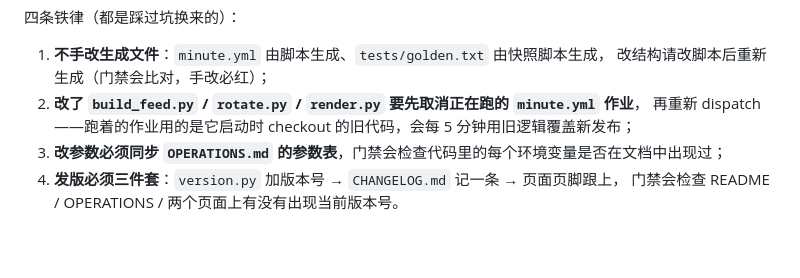
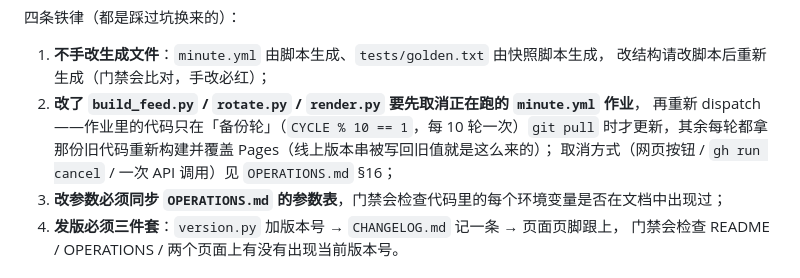
Before and after one commit to cheney-hub/rss-hub, a Markdown page: README.md, the part around the change. GitHub-like rendering; blank space fills up the shorter version.

```diff
--- a/README.md
+++ b/README.md
@@ -303,7 +303,9 @@ python3 tools/golden_snapshot.py --write    # 更新基线
 1. **不手改生成文件**：`minute.yml` 由脚本生成、`tests/golden.txt` 由快照脚本生成，
    改结构请改脚本后重新生成（门禁会比对，手改必红）；
 2. **改了 `build_feed.py` / `rotate.py` / `render.py` 要先取消正在跑的 `minute.yml` 作业**，
-   再重新 dispatch——跑着的作业用的是它启动时 checkout 的旧代码，会每 5 分钟用旧逻辑覆盖新发布；
+   再重新 dispatch——作业里的代码只在「备份轮」（`CYCLE % 10 == 1`，每 10 轮一次）`git pull`
+   时才更新，其余每轮都拿那份旧代码重新构建并覆盖 Pages（线上版本串被写回旧值就是这么来的）；
+   取消方式（网页按钮 / `gh run cancel` / 一次 API 调用）见 `OPERATIONS.md` §16；
 3. **改参数必须同步 `OPERATIONS.md` 的参数表**，门禁会检查代码里的每个环境变量是否在文档中出现过；
 4. **发版必须三件套**：`version.py` 加版本号 → `CHANGELOG.md` 记一条 → 页面页脚跟上，
    门禁会检查 README / OPERATIONS / 两个页面上有没有出现当前版本号。
```
Also changed, not shown: CHANGELOG.md (+6 -0 lines), OPERATIONS.md (+49 -0 lines).
